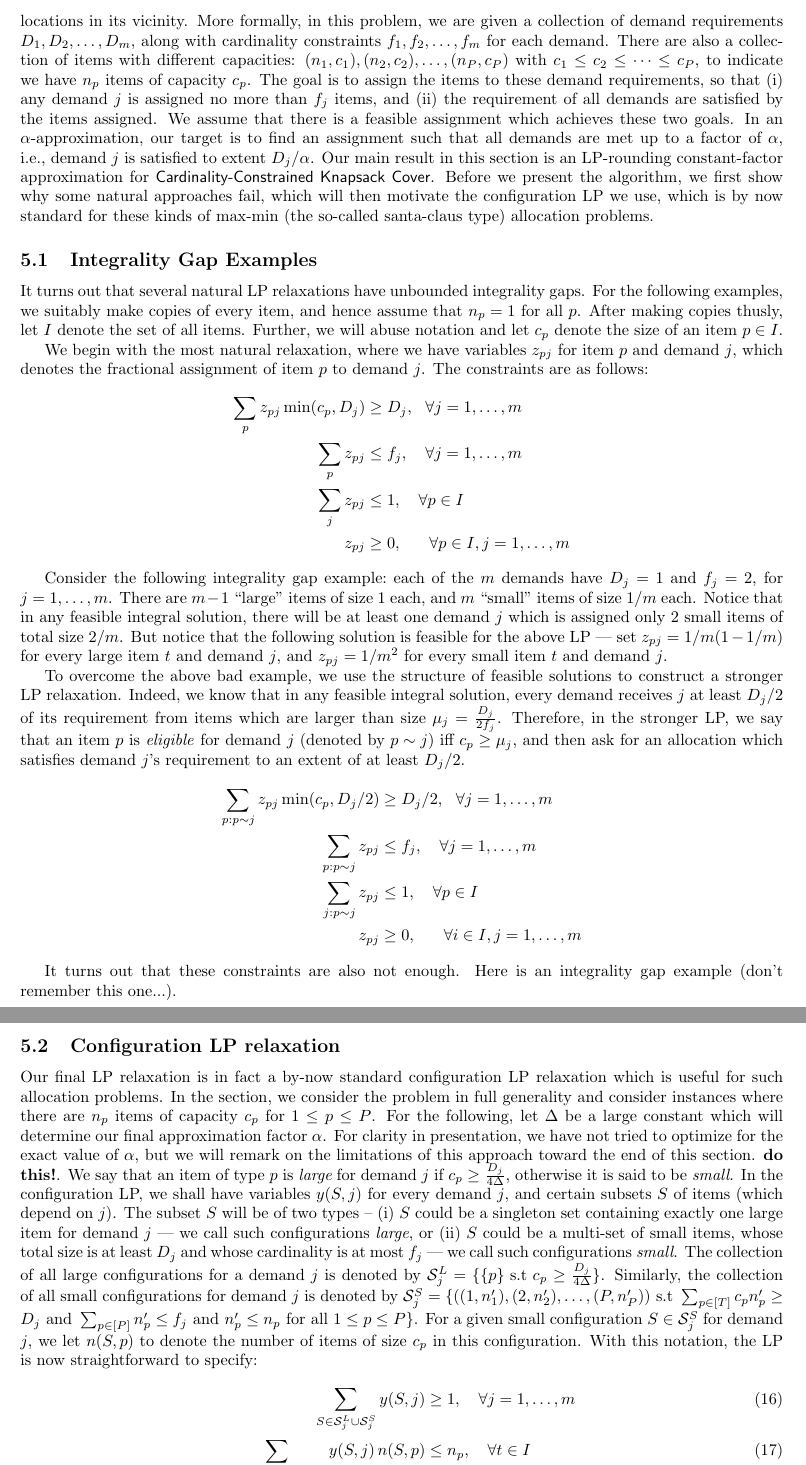
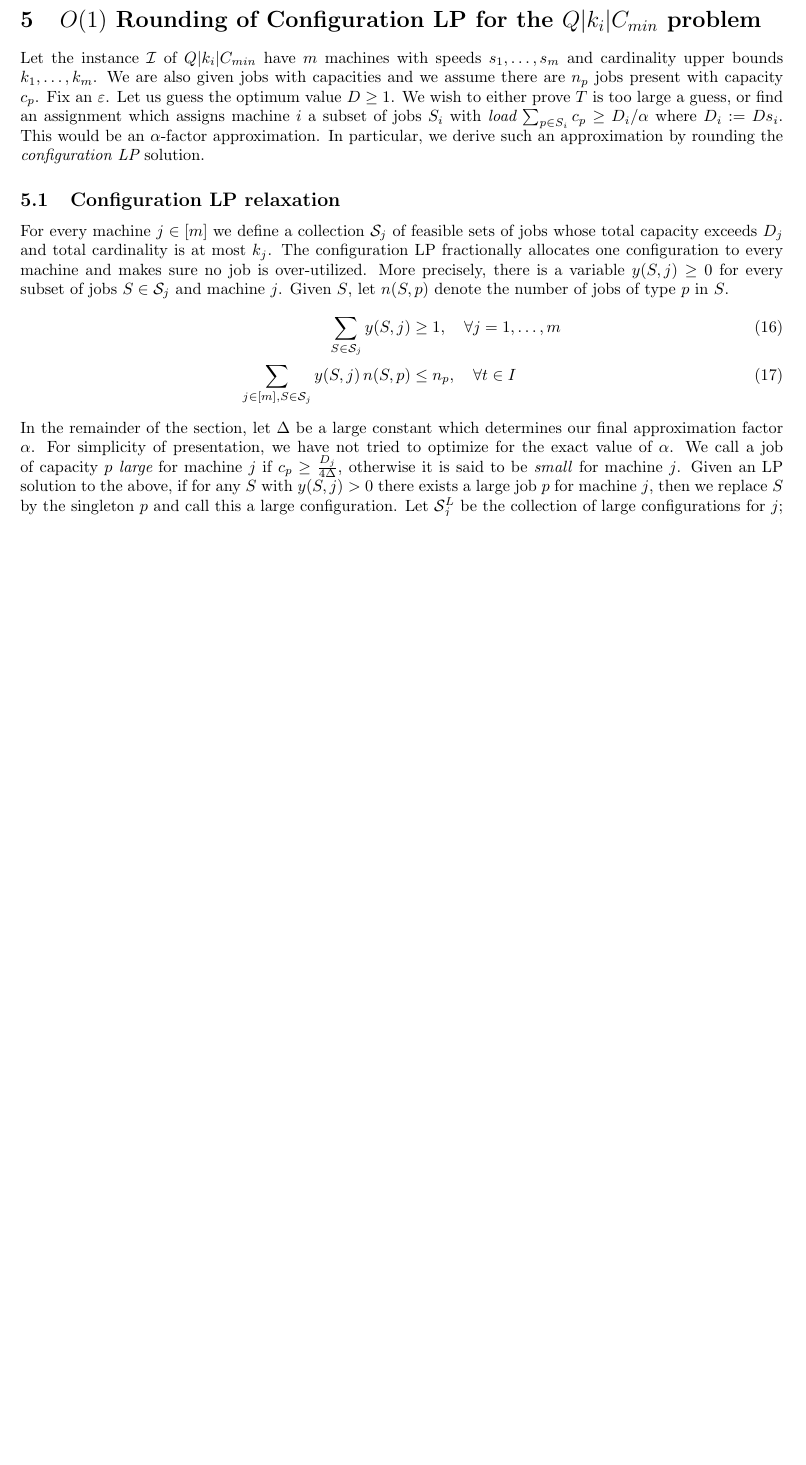
Before and after one commit to deeparnab/Heterogeneous-Capacitated-k-Center-Problem, a LaTeX paper (v4.tex, which reads sec2.tex): two parts of pages 17 and 18 of 23 before the commit and part of page 17 of 22 after it, the two joined at a grey line, cut at the place of the change, the shorter picture padded with empty space. Compiled offline with pdfLaTeX.

Commit message:
minor changes

```diff
--- a/sec2.tex
+++ b/sec2.tex
@@ -2,11 +2,17 @@
 \newcommand{\brt}{{(t)}}
 %\newcommand{\calR}{\cal{R}\xspace}
 
-\section{Special Case: \cckp}
-We first consider the following very special case of the \mckc problem where the demands are all isolated from one another, and around each demand $j$ of value $D_j$, there are $f_j$ facility locations in its vicinity. More formally, in this problem, we are given a collection of demand requirements $D_1, D_2, \ldots, D_m$, along with cardinality constraints $f_1, f_2, \ldots, f_m$ for each demand. There are also a collection of items with different capacities: $(n_1,c_1), (n_2,c_2),\ldots, (n_P,c_P)$ with $c_1 \leq c_2 \le \cdots \le c_P$,
-to indicate we have $n_p$ items of capacity $c_p$. The goal is to assign the items to these demand requirements, so that (i) any demand $j$ is assigned no more than $f_j$ items, and (ii) the requirement of all demands are satisfied by the items assigned. We assume that there is a feasible assignment which achieves these two goals. In an $\alpha$-approximation, our target is to find an assignment such that all demands are met up to a factor of $\alpha$, i.e., demand $j$ is satisfied to extent $D_j/\alpha$.
-Our main result in this section is an LP-rounding constant-factor approximation for \cckp. Before we present the algorithm, we first show why some natural approaches fail, which will then motivate the configuration LP we use, which is by now standard for these kinds of max-min (the so-called santa-claus type) allocation problems.
+\section{$O(1)$ Rounding of Configuration LP for the $Q|k_i|C_{min}$ problem}\label{sec:conf-round}
+Let the instance $\calI$ of $Q|k_i|C_{min}$ have $m$ machines with speeds $s_1,\ldots, s_m$ and cardinality upper bounds $k_1,\ldots,k_m$. We are also given jobs with capacities
+and we assume there are $n_p$ jobs present with capacity $c_p$.
+Fix an $\eps$.
+Let us guess the optimum value $D\geq 1$.  We wish to either prove $T$ is too large a guess, or find an assignment which assigns machine $i$ a subset of jobs $S_i$ with {\em load} $\sum_{p\in S_i} c_p \geq D_i/\alpha$ where $D_i := Ds_i$.
+This would be an $\alpha$-factor approximation. In particular, we derive such an approximation by rounding the {\em configuration LP} solution.
 
+%We first consider the following very special case of the \mckc problem where the demands are all isolated from one another, and around each demand $j$ of value $D_j$, there are $f_j$ facility locations in its vicinity. More formally, in this problem, we are given a collection of demand requirements $D_1, D_2, \ldots, D_m$, along with cardinality constraints $f_1, f_2, \ldots, f_m$ for each demand. There are also a collection of items with different capacities: $(n_1,c_1), (n_2,c_2),\ldots, (n_P,c_P)$ with $c_1 \leq c_2 \le \cdots \le c_P$,
+%to indicate we have $n_p$ items of capacity $c_p$. The goal is to assign the items to these demand requirements, so that (i) any demand $j$ is assigned no more than $f_j$ items, and (ii) the requirement of all demands are satisfied by the items assigned. We assume that there is a feasible assignment which achieves these two goals. In an $\alpha$-approximation, our target is to find an assignment such that all demands are met up to a factor of $\alpha$, i.e., demand $j$ is satisfied to extent $D_j/\alpha$.
+%Our main result in this section is an LP-rounding constant-factor approximation for \cckp. Before we present the algorithm, we first show why some natural approaches fail, which will then motivate the configuration LP we use, which is by now standard for these kinds of max-min (the so-called santa-claus type) allocation problems.
+\iffalse
 \subsection{Integrality Gap Examples}
 It turns out that several natural LP relaxations have unbounded integrality gaps. For the following examples, we suitably make copies of every item, and hence assume that $n_p = 1$ for all $p$. After making copies thusly, let $I$ denote the set of all items. Further, we will abuse notation and let $c_p$ denote the
 size of an item $p \in I$.
@@ -31,11 +37,27 @@ z_{pj} & \geq 0, \ \ \ \ \ \forall i \in I,j=1, \ldots, m
 \end{align*}
 
 It turns out that these constraints are also not enough. Here is an integrality gap example (don't remember this one...).
-
+\fi
 \newcommand{\barD}{{\bar D}}
 
 \subsection{Configuration LP relaxation}
-Our final LP relaxation is in fact a by-now standard configuration LP relaxation which is useful for such allocation problems. In the section, we consider the problem in full generality and consider instances where there are $n_p$ items of capacity $c_p$ for $1 \leq p \leq P$. For the following, let $\Delta$ be a large constant which will determine our final approximation factor $\alpha$. For clarity in presentation, we have not tried to optimize for the exact value of $\alpha$, but we will remark on the limitations of this approach toward the end of this section. {\bf do this!}. We say that an item of type $p$ is {\em large} for demand $j$ if $c_p \geq \frac{D_j}{4\Delta}$, otherwise it is said to be \emph{small}. In the configuration LP, we shall have variables $y(S,j)$ for every demand $j$, and certain subsets $S$ of items (which depend on $j$).
+%Our final LP relaxation is in fact a by-now standard configuration LP relaxation which is useful for such allocation problems.
+%In the section, we consider the problem in full generality and consider instances where there are $n_p$ items of capacity $c_p$ for $1 \leq p \leq P$.
+For every machine $j\in [m]$ we define a collection $\calS_j$ of feasible sets of jobs whose total capacity exceeds $D_j$ and total cardinality is at most $k_j$.
+The configuration LP fractionally allocates one configuration to every machine and makes sure no job is over-utilized.
+More precisely, there is a variable $y(S,j)\ge 0$ for every subset of jobs $S\in \calS_j$ and machine $j$. Given $S$, let $n(S,p)$ denote the number of jobs of type $p$ in $S$.
+\begin{align}
+	\label{eq:config1}
+	\sum_{S \in \calS_j} y(S,j) & \geq 1, \ \ \ \forall j=1, \ldots, m \\
+	\label{eq:config2}
+	\sum_{j \in [m], S \in \calS_j} y(S,j) \, n(S,p) & \leq n_p, \ \ \ \forall t  \in I
+\end{align}
+In the remainder of the section,  let $\Delta$ be a large constant which determines our final approximation factor $\alpha$. For simplicity of  presentation, we have not tried to optimize for the exact value of $\alpha$. %, but we will remark on the limitations of this approach toward the end of this section. {\bf do this!}.
+We call a job of capacity $p$ {\em large} for machine $j$ if $c_p \geq \frac{D_j}{4\Delta}$, otherwise it is said to be \emph{small} for machine $j$.
+Given an LP solution to the above, if for any $S$ with $y(S,j) > 0$ there exists a large job $p$ for machine $j$, then we replace $S$ by the singleton $p$ and call this a large configuration.
+Let $\calS^L_j$ be the collection of large configurations for $j$; the rest $\calS^S_j$ being small configurations.
+\iffalse
+In the configuration LP, we shall have variables $y(S,j)$ for every demand $j$, and certain subsets $S$ of items (which depend on $j$).
 The subset $S$ will be of two types -- (i) $S$ could be a singleton set containing exactly one large item for demand $j$ --- we call such configurations {\em large}, or (ii) $S$ could be a multi-set of small items, whose total size is at least $D_j$ and whose cardinality is at most $f_j$ --- we call such configurations {\em small}. The collection of all large configurations for a demand $j$ is denoted by $\calS^L_j = \{ \{p\} \text{ s.t } c_p \geq \frac{D_j}{4 \Delta}  \}$. Similarly, the collection of all small configurations for demand $j$ is denoted by $\calS^S_j = \{ ((1,n'_1), (2,n'_2), \ldots, (P,n'_P)) \text{ s.t } \sum_{p \in [T]} c_p n'_p \geq D_j \text{ and } \sum_{p \in [P]} n'_p \leq f_j \text{ and } n'_p \leq n_p \text{ for all } 1 \leq p \leq P \}$. For a given small configuration $S \in \calS^S_j$ for demand $j$, we let $n(S,p)$ to denote the number of items of size $c_p$ in this configuration. With this notation, the LP is now straightforward to specify:
 \begin{align}
 \label{eq:config1}
@@ -79 +110,0 @@ In this section, we prove the following theorem.
-\begin{theorem} \label{thm:round-conf}
--- a/v4.tex
+++ b/v4.tex
@@ -4,7 +4,8 @@
 \def\diam{\mathrm{diam}}
 \def\dist{\mathrm{dist}}
 \def\mckc{{\sffamily Heterogeneous Cap-$k$-Center}\xspace}
-\def\cckp{{\sffamily Cardinality-Constrained Knapsack Cover}\xspace}
+%\def\cckp{{\sffamily Cardinality-Constrained Knapsack Cover}\xspace}
+\def\cckp{$Q|k_i|C_{min}$\xspace}
 \def\opt{\mathsf{OPT}}
 \def\capkc{{\sffamily Cap-$k$-Center }}
 \def\x{{\mathsf x}}
```
Also changed, not shown: decomp2.tex (+1 -3 lines), qptas.tex (+1 -1 lines), sec4.tex (+1 -1 lines), sec2.tex (25 more changed lines), v4.tex (1 more changed lines).
